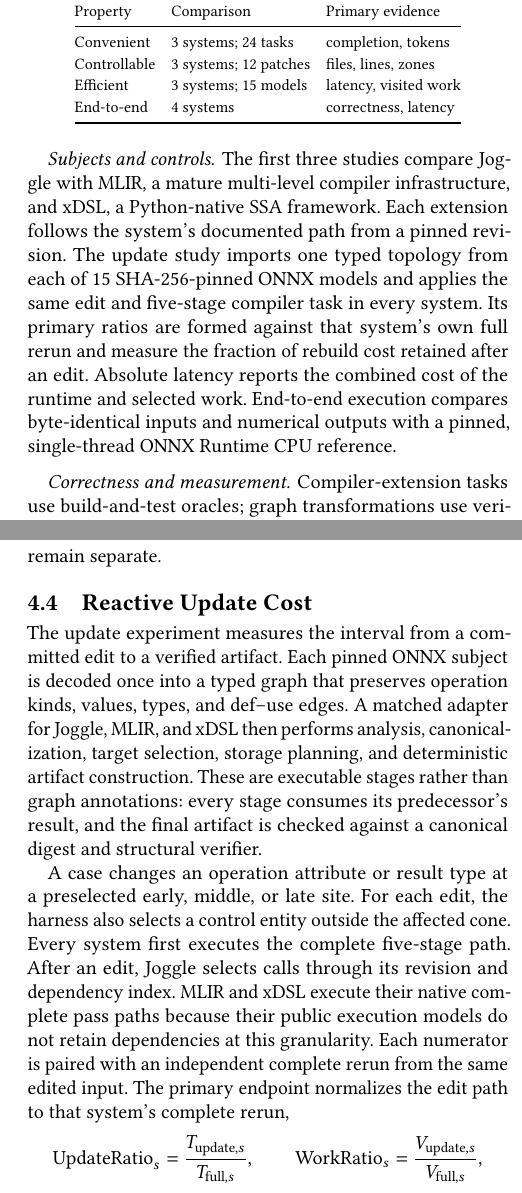
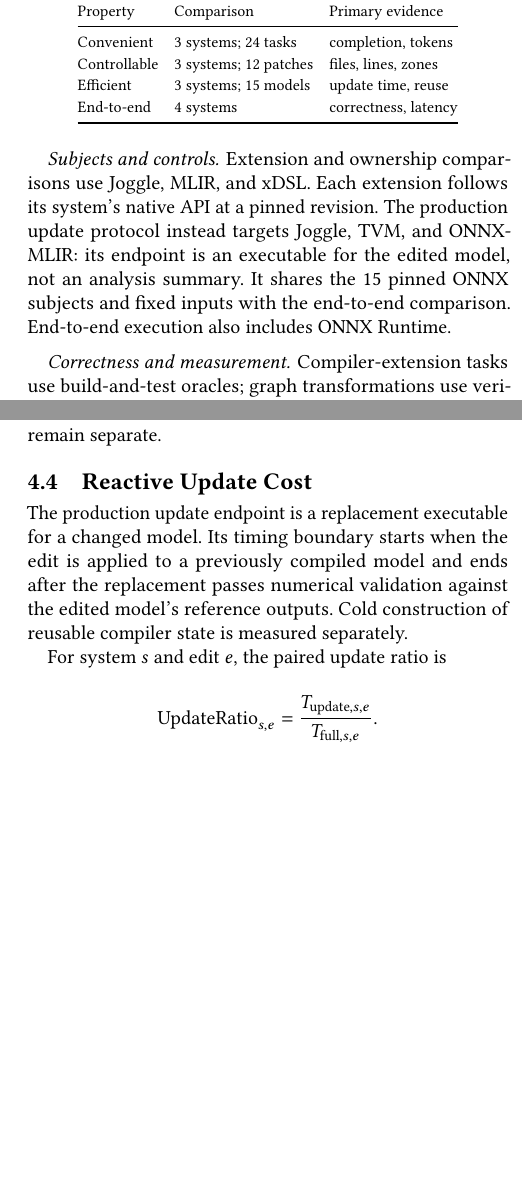
Before and after one commit to lancerstadium/joggle, a LaTeX paper (paper/sigconf.tex, which reads paper/sections/04-evaluation.tex): two parts of the columns of pages 8 and 9 of 14 before the commit and two parts of the columns of pages 8 and 9 of 13 after it, joined at a grey line, cut so that both start at the same text, the shorter picture padded with empty space. Compiled offline with pdfLaTeX.

Commit message:
Align update evaluation prose with production executable protocol

```diff
--- a/paper/sections/04-evaluation.tex
+++ b/paper/sections/04-evaluation.tex
@@ -22,22 +22,19 @@ relevant correctness oracle enter an aggregate.
     \midrule
     Convenient & 3 systems; 24 tasks & completion, tokens \\
     Controllable & 3 systems; 12 patches & files, lines, zones \\
-    Efficient & 3 systems; 15 models & latency, visited work \\
+    Efficient & 3 systems; 15 models & update time, reuse \\
     End-to-end & 4 systems & correctness, latency \\
     \bottomrule
   \end{tabular}
 \end{table}
 
 \paragraph{Subjects and controls.}
-The first three studies compare Joggle with MLIR, a mature multi-level compiler
-infrastructure, and xDSL, a Python-native SSA framework. Each extension follows
-the system's documented path from a pinned revision. The update study imports
-one typed topology from each of 15 SHA-256-pinned ONNX models and applies the
-same edit and five-stage compiler task in every system. Its primary ratios are
-formed against that system's own full rerun and measure the fraction of rebuild
-cost retained after an edit. Absolute latency reports the combined cost of the
-runtime and selected work. End-to-end execution compares byte-identical inputs
-and numerical outputs with a pinned, single-thread ONNX Runtime CPU reference.
+Extension and ownership comparisons use Joggle, MLIR, and xDSL. Each extension
+follows its system's native API at a pinned revision. The production update
+protocol instead targets Joggle, TVM, and ONNX-MLIR: its endpoint is an
+executable for the edited model, not an analysis summary. It shares the 15
+pinned ONNX subjects and fixed inputs with the end-to-end comparison.
+End-to-end execution also includes ONNX Runtime.
 
 \paragraph{Correctness and measurement.}
 Compiler-extension tasks use build-and-test oracles; graph transformations use
@@ -125,28 +122,14 @@ separate.
 \subsection{Reactive Update Cost}
 \label{sec:eval-efficient}
 
-The update experiment measures the interval from a committed edit to a verified
-artifact. Each pinned ONNX subject is decoded once into a typed graph that
-preserves operation kinds, values, types, and def--use edges. A matched adapter
-for Joggle, MLIR, and xDSL then performs analysis, canonicalization, target
-selection, storage planning, and deterministic artifact construction. These
-are executable stages rather than graph annotations: every stage consumes its
-predecessor's result, and the final artifact is checked against a canonical
-digest and structural verifier.
+The production update endpoint is a replacement executable for a changed
+model. Its timing boundary starts when the edit is applied to a previously
+compiled model and ends after the replacement passes numerical validation
+against the edited model's reference outputs.
+Cold construction of reusable compiler state is measured separately.
 
-A case changes an operation attribute or result type at a preselected early,
-middle, or late site. For each edit, the harness also selects a control entity
-outside the affected cone. Every system first executes the complete five-stage
-path. After an edit, Joggle selects calls through its revision and dependency
-index. MLIR and xDSL execute their native complete pass paths because their
-public execution models do not retain dependencies at this granularity. Each
-numerator is paired with an independent complete rerun from the same edited
-input. The primary endpoint normalizes the edit path to that system's complete
-rerun,
+For system $s$ and edit $e$, the paired update ratio is
+
 \[
-  \operatorname{UpdateRatio}_s = \frac{T_{\mathrm{update},s}}
-                                      {T_{\mathrm{full},s}},
-  \qquad
-  \operatorname{WorkRatio}_s = \frac{V_{\mathrm{update},s}}
-                                    {V_{\mathrm{full},s}},
+\operatorname{UpdateRatio}_{s,e}=\frac{T_{\mathrm{update},s,e}}{T_{\mathrm{full},s,e}}.
 \]
```
Also changed, not shown: paper/README.md, paper/sections/04-evaluation.tex (28 more changed lines).
